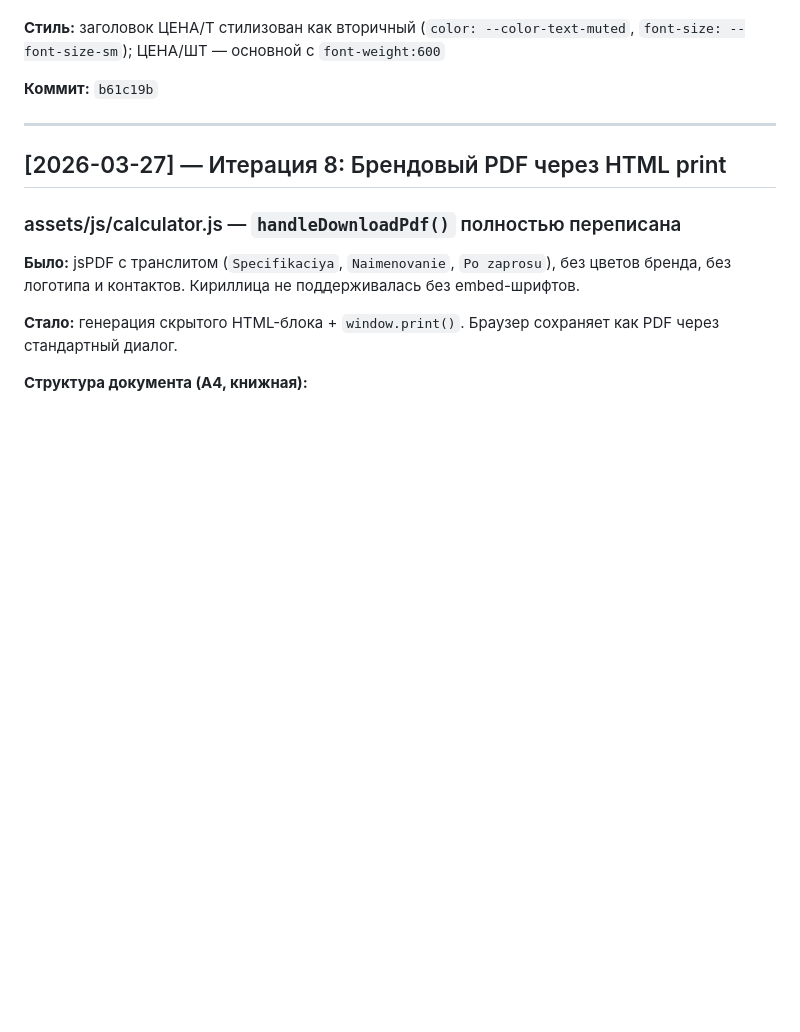
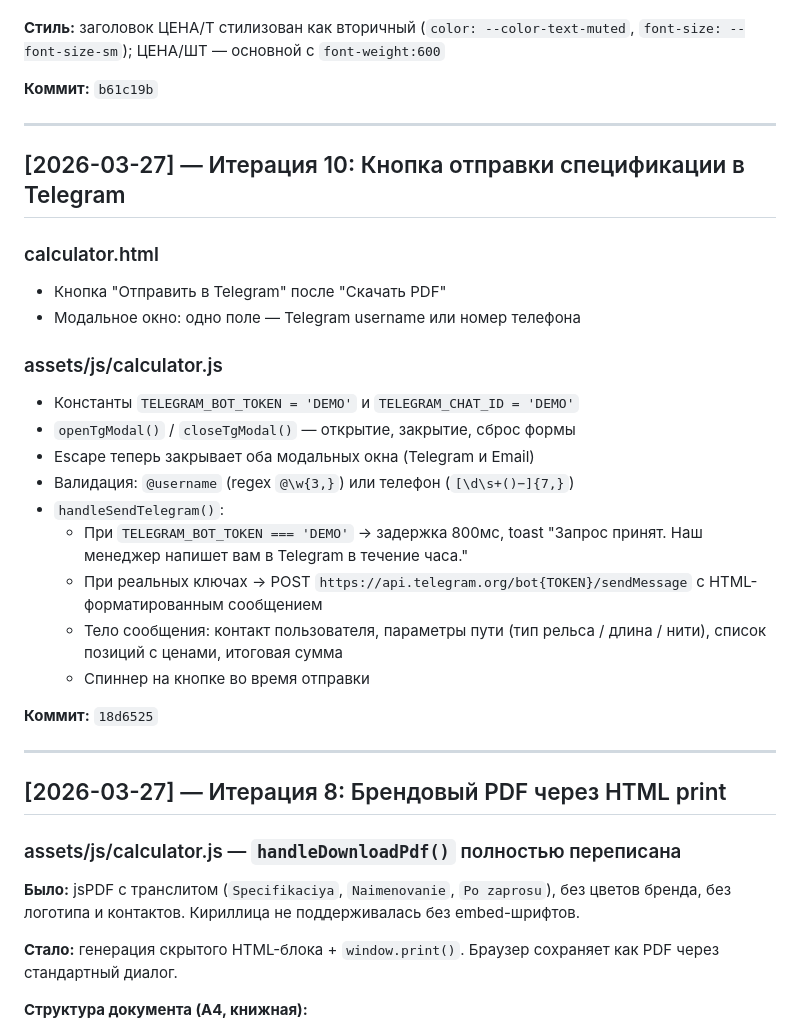
Before and after one commit to ma3str0o0/rels-komplekt, a Markdown page: DEVLOG.md, the part around the change. GitHub-like rendering; blank space fills up the shorter version.

Commit message:
docs: devlog итерация 10 (Telegram modal)

```diff
--- a/DEVLOG.md
+++ b/DEVLOG.md
@@ -183,6 +183,27 @@ Security audit выявил 8 проблем. Все исправлены.
 
 ---
 
+## [2026-03-27] — Итерация 10: Кнопка отправки спецификации в Telegram
+
+### calculator.html
+- Кнопка "Отправить в Telegram" после "Скачать PDF"
+- Модальное окно: одно поле — Telegram username или номер телефона
+
+### assets/js/calculator.js
+- Константы `TELEGRAM_BOT_TOKEN = 'DEMO'` и `TELEGRAM_CHAT_ID = 'DEMO'`
+- `openTgModal()` / `closeTgModal()` — открытие, закрытие, сброс формы
+- Escape теперь закрывает оба модальных окна (Telegram и Email)
+- Валидация: `@username` (regex `@\w{3,}`) или телефон (`[\d\s+()−]{7,}`)
+- `handleSendTelegram()`:
+  - При `TELEGRAM_BOT_TOKEN === 'DEMO'` → задержка 800мс, toast "Запрос принят. Наш менеджер напишет вам в Telegram в течение часа."
+  - При реальных ключах → POST `https://api.telegram.org/bot{TOKEN}/sendMessage` с HTML-форматированным сообщением
+  - Тело сообщения: контакт пользователя, параметры пути (тип рельса / длина / нити), список позиций с ценами, итоговая сумма
+  - Спиннер на кнопке во время отправки
+
+**Коммит:** `18d6525`
+
+---
+
 ## [2026-03-27] — Итерация 8: Брендовый PDF через HTML print
 
 ### assets/js/calculator.js — `handleDownloadPdf()` полностью переписана
```
